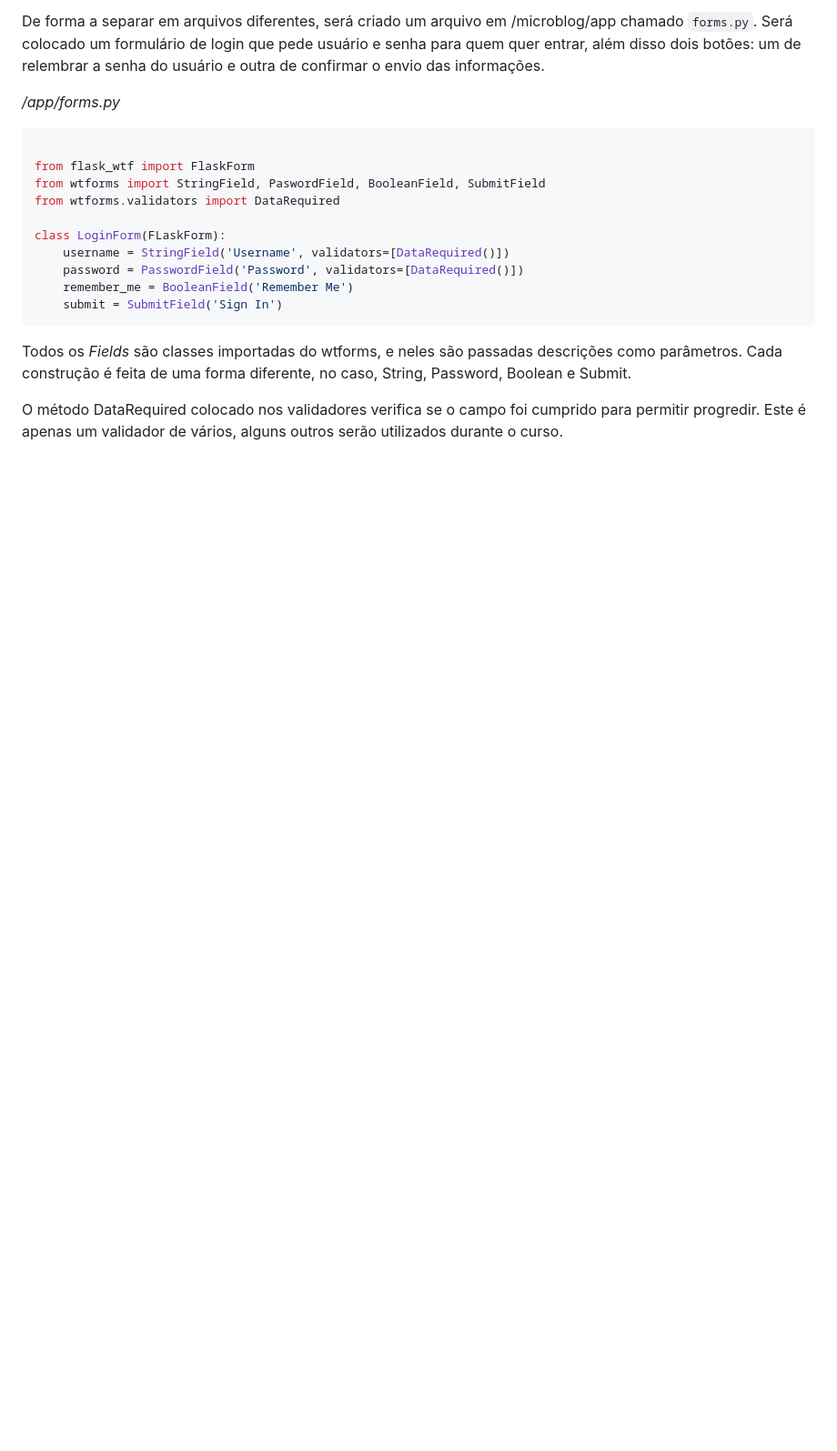
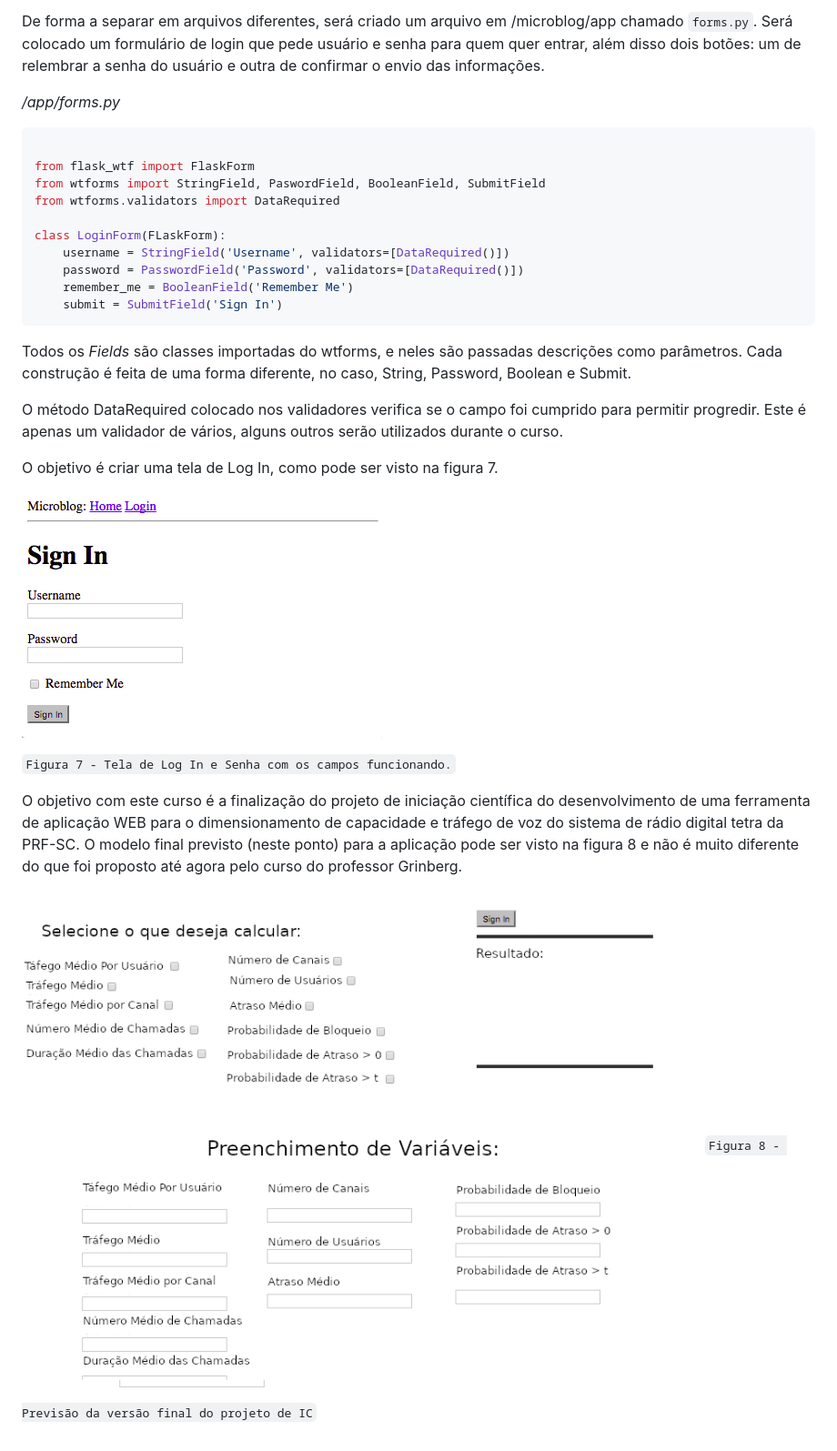
Before and after one commit to MedeirosGuilherme/IC_appWeb_Erlang_Calculator, a Markdown page: Curso Web-Python/Readme.md, the part around the change. Shown: that part at 91% size. GitHub-like rendering; pictures changed too: Curso Web-Python/modelo7.png (added), Curso Web-Python/projeto1.png (added); blank space fills up the shorter version.

Commit message:
Modelo 1 do projeto adicionado

```diff
--- a/Curso Web-Python/Readme.md
+++ b/Curso Web-Python/Readme.md
@@ -388,3 +388,15 @@ class LoginForm(FLaskForm):
 Todos os *Fields* são classes importadas do wtforms, e neles são passadas descrições como parâmetros. Cada construção é feita de uma forma diferente, no caso, String, Password, Boolean e Submit.
 
 O método DataRequired colocado nos validadores verifica se o campo foi cumprido para permitir progredir. Este é apenas um validador de vários, alguns outros serão utilizados durante o curso.
+
+O objetivo é criar uma tela de Log In, como pode ser visto na figura 7.
+
+![Figura7](modelo7.png)
+
+`Figura 7 - Tela de Log In e Senha com os campos funcionando.`
+
+O objetivo com este curso é a finalização do projeto de iniciação científica do desenvolvimento de uma ferramenta de aplicação WEB para o dimensionamento de capacidade e tráfego de voz do sistema de rádio digital tetra da PRF-SC. O modelo final previsto (neste ponto) para a aplicação pode ser visto na figura 8 e não é muito diferente do que foi proposto até agora pelo curso do professor Grinberg.
+
+
+![figura8](projeto1.png)
+`Figura 8 - Previsão da versão final do projeto de IC`
```
